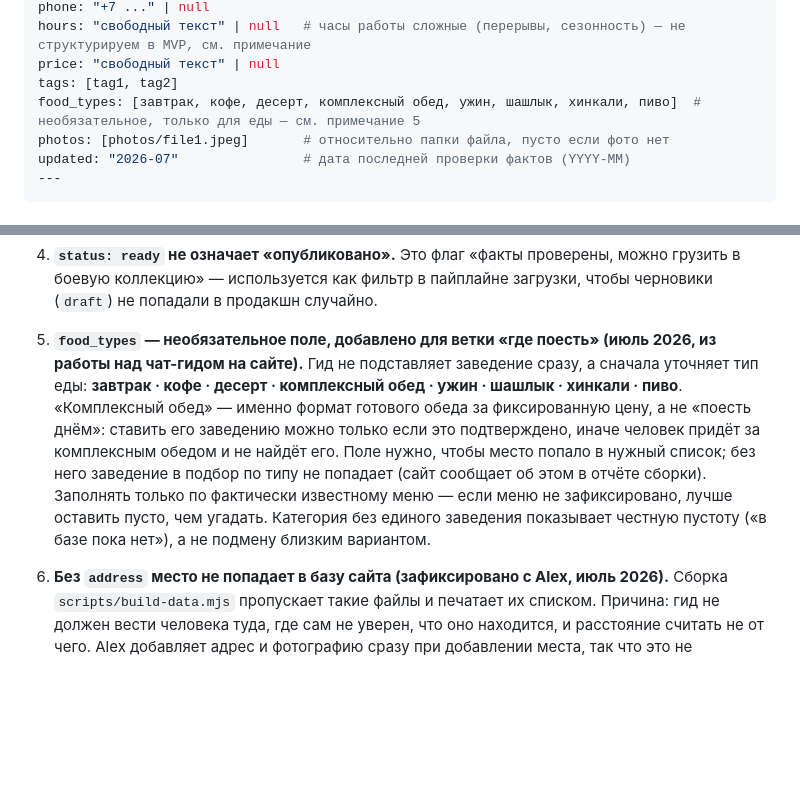
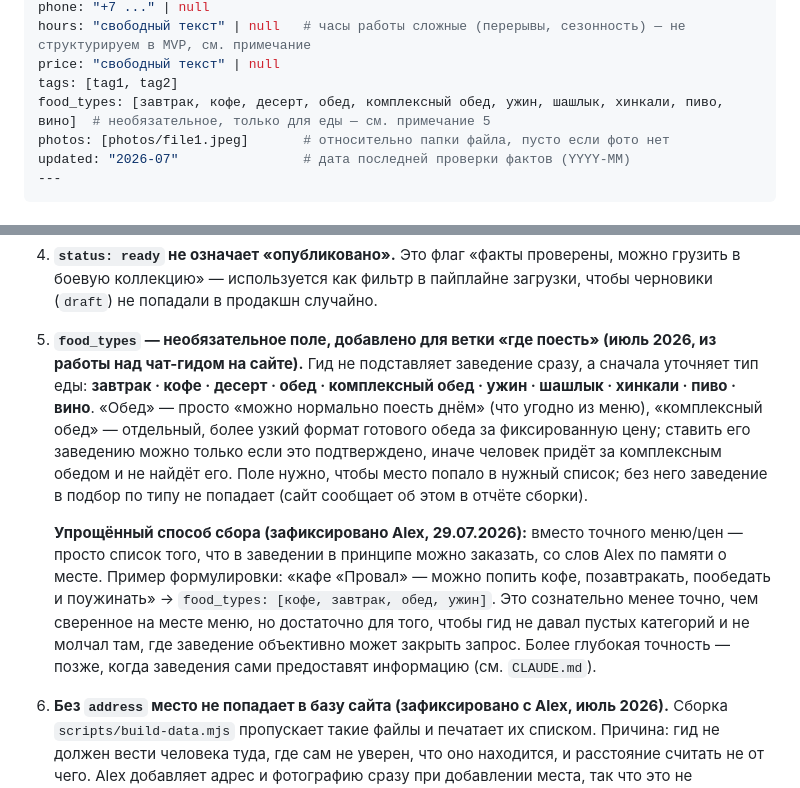
Before and after one commit to alexthebeijinger-cmd/kmv_guide, a Markdown page: knowledge/SCHEMA.md, 2 parts joined by grey strips. Rendered like a GitHub page; blank space fills up the shorter version.

Commit message:
food_types: упрощённый способ сбора (со слов Alex, без точных цен) — Провал и 1908 обновлены, схема расширена (обед, вино)

```diff
--- a/knowledge/SCHEMA.md
+++ b/knowledge/SCHEMA.md
@@ -24,7 +24,7 @@ phone: "+7 ..." | null
 hours: "свободный текст" | null   # часы работы сложные (перерывы, сезонность) — не структурируем в MVP, см. примечание
 price: "свободный текст" | null
 tags: [tag1, tag2]
-food_types: [завтрак, кофе, десерт, комплексный обед, ужин, шашлык, хинкали, пиво]  # необязательное, только для еды — см. примечание 5
+food_types: [завтрак, кофе, десерт, обед, комплексный обед, ужин, шашлык, хинкали, пиво, вино]  # необязательное, только для еды — см. примечание 5
 photos: [photos/file1.jpeg]       # относительно папки файла, пусто если фото нет
 updated: "2026-07"                # дата последней проверки фактов (YYYY-MM)
 ---
@@ -47,7 +47,9 @@ updated: "2026-07"                # дата последней проверки
 
 4. **`status: ready` не означает «опубликовано».** Это флаг «факты проверены, можно грузить в боевую коллекцию» — используется как фильтр в пайплайне загрузки, чтобы черновики (`draft`) не попадали в продакшн случайно.
 
-5. **`food_types` — необязательное поле, добавлено для ветки «где поесть» (июль 2026, из работы над чат-гидом на сайте).** Гид не подставляет заведение сразу, а сначала уточняет тип еды: **завтрак · кофе · десерт · комплексный обед · ужин · шашлык · хинкали · пиво**. «Комплексный обед» — именно формат готового обеда за фиксированную цену, а не «поесть днём»: ставить его заведению можно только если это подтверждено, иначе человек придёт за комплексным обедом и не найдёт его. Поле нужно, чтобы место попало в нужный список; без него заведение в подбор по типу не попадает (сайт сообщает об этом в отчёте сборки). Заполнять только по фактически известному меню — если меню не зафиксировано, лучше оставить пусто, чем угадать. Категория без единого заведения показывает честную пустоту («в базе пока нет»), а не подмену близким вариантом.
+5. **`food_types` — необязательное поле, добавлено для ветки «где поесть» (июль 2026, из работы над чат-гидом на сайте).** Гид не подставляет заведение сразу, а сначала уточняет тип еды: **завтрак · кофе · десерт · обед · комплексный обед · ужин · шашлык · хинкали · пиво · вино**. «Обед» — просто «можно нормально поесть днём» (что угодно из меню), «комплексный обед» — отдельный, более узкий формат готового обеда за фиксированную цену; ставить его заведению можно только если это подтверждено, иначе человек придёт за комплексным обедом и не найдёт его. Поле нужно, чтобы место попало в нужный список; без него заведение в подбор по типу не попадает (сайт сообщает об этом в отчёте сборки).
+
+   **Упрощённый способ сбора (зафиксировано Alex, 29.07.2026):** вместо точного меню/цен — просто список того, что в заведении в принципе можно заказать, со слов Alex по памяти о месте. Пример формулировки: «кафе «Провал» — можно попить кофе, позавтракать, пообедать и поужинать» → `food_types: [кофе, завтрак, обед, ужин]`. Это сознательно менее точно, чем сверенное на месте меню, но достаточно для того, чтобы гид не давал пустых категорий и не молчал там, где заведение объективно может закрыть запрос. Более глубокая точность — позже, когда заведения сами предоставят информацию (см. `CLAUDE.md`).
 
 6. **Без `address` место не попадает в базу сайта (зафиксировано с Alex, июль 2026).** Сборка `scripts/build-data.mjs` пропускает такие файлы и печатает их списком. Причина: гид не должен вести человека туда, где сам не уверен, что оно находится, и расстояние считать не от чего. Alex добавляет адрес и фотографию сразу при добавлении места, так что это не ограничение, а проверка. Адреса, взятые из интернета без сверки на месте, отмечаются в файле комментарием прямо во фронтматтере (см. `grot-lermontova.md`, `nekropol.md` и т.п.) — это не то же самое, что адрес, подтверждённый фото с места.
 
```
Also changed, not shown: knowledge/restaurants/1908.md (+1 -1 lines), knowledge/restaurants/proval.md (+3 -1 lines).
